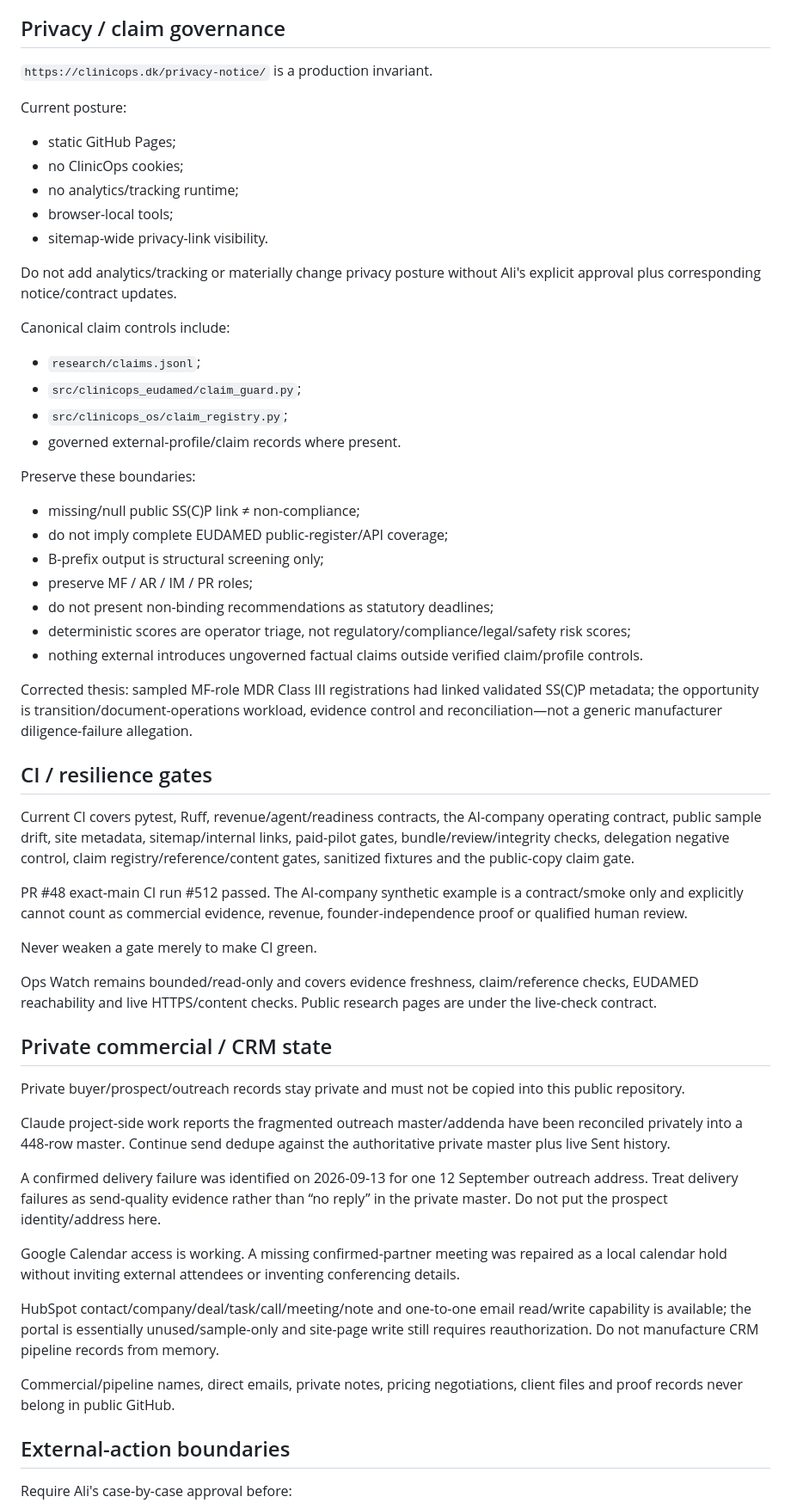
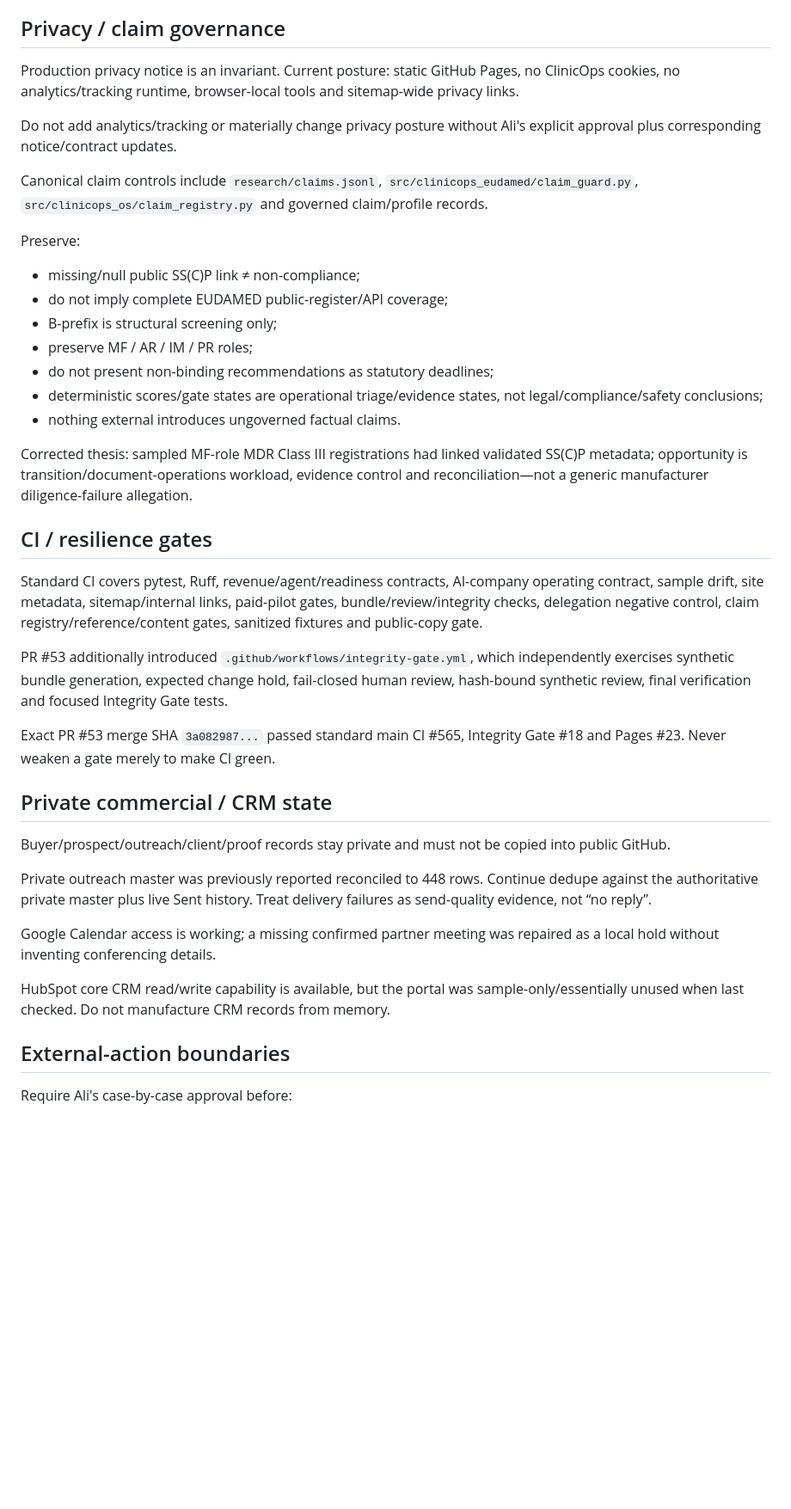
Before and after one commit to aliiskandar310796-beep/ClinicOps, a Markdown page: AGENT_STATE.md, the part around one of its changes. Shown at 86% size. Drawn GitHub-style; blank space fills up the shorter version.

```diff
--- a/AGENT_STATE.md
+++ b/AGENT_STATE.md
@@ -272,60 +260,41 @@ Commission Playground/help v3.31.2 documents manufacturer-side SS(C)P workflow c
 
 ## Privacy / claim governance
 
-`https://clinicops.dk/privacy-notice/` is a production invariant.
-
-Current posture:
-
-- static GitHub Pages;
-- no ClinicOps cookies;
-- no analytics/tracking runtime;
-- browser-local tools;
-- sitemap-wide privacy-link visibility.
+Production privacy notice is an invariant. Current posture: static GitHub Pages, no ClinicOps cookies, no analytics/tracking runtime, browser-local tools and sitemap-wide privacy links.
 
 Do not add analytics/tracking or materially change privacy posture without Ali's explicit approval plus corresponding notice/contract updates.
 
-Canonical claim controls include:
+Canonical claim controls include `research/claims.jsonl`, `src/clinicops_eudamed/claim_guard.py`, `src/clinicops_os/claim_registry.py` and governed claim/profile records.
 
-- `research/claims.jsonl`;
-- `src/clinicops_eudamed/claim_guard.py`;
-- `src/clinicops_os/claim_registry.py`;
-- governed external-profile/claim records where present.
-
-Preserve these boundaries:
+Preserve:
 
 - missing/null public SS(C)P link ≠ non-compliance;
 - do not imply complete EUDAMED public-register/API coverage;
-- B-prefix output is structural screening only;
+- B-prefix is structural screening only;
 - preserve MF / AR / IM / PR roles;
 - do not present non-binding recommendations as statutory deadlines;
-- deterministic scores are operator triage, not regulatory/compliance/legal/safety risk scores;
-- nothing external introduces ungoverned factual claims outside verified claim/profile controls.
+- deterministic scores/gate states are operational triage/evidence states, not legal/compliance/safety conclusions;
+- nothing external introduces ungoverned factual claims.
 
-Corrected thesis: sampled MF-role MDR Class III registrations had linked validated SS(C)P metadata; the opportunity is transition/document-operations workload, evidence control and reconciliation—not a generic manufacturer diligence-failure allegation.
+Corrected thesis: sampled MF-role MDR Class III registrations had linked validated SS(C)P metadata; opportunity is transition/document-operations workload, evidence control and reconciliation—not a generic manufacturer diligence-failure allegation.
 
 ## CI / resilience gates
 
-Current CI covers pytest, Ruff, revenue/agent/readiness contracts, the AI-company operating contract, public sample drift, site metadata, sitemap/internal links, paid-pilot gates, bundle/review/integrity checks, delegation negative control, claim registry/reference/content gates, sanitized fixtures and the public-copy claim gate.
+Standard CI covers pytest, Ruff, revenue/agent/readiness contracts, AI-company operating contract, sample drift, site metadata, sitemap/internal links, paid-pilot gates, bundle/review/integrity checks, delegation negative control, claim registry/reference/content gates, sanitized fixtures and public-copy gate.
 
-PR #48 exact-main CI run #512 passed. The AI-company synthetic example is a contract/smoke only and explicitly cannot count as commercial evidence, revenue, founder-independence proof or qualified human review.
+PR #53 additionally introduced `.github/workflows/integrity-gate.yml`, which independently exercises synthetic bundle generation, expected change hold, fail-closed human review, hash-bound synthetic review, final verification and focused Integrity Gate tests.
 
-Never weaken a gate merely to make CI green.
-
-Ops Watch remains bounded/read-only and covers evidence freshness, claim/reference checks, EUDAMED reachability and live HTTPS/content checks. Public research pages are under the live-check contract.
+Exact PR #53 merge SHA `3a082987...` passed standard main CI #565, Integrity Gate #18 and Pages #23. Never weaken a gate merely to make CI green.
 
 ## Private commercial / CRM state
 
-Private buyer/prospect/outreach records stay private and must not be copied into this public repository.
+Buyer/prospect/outreach/client/proof records stay private and must not be copied into public GitHub.
 
-Claude project-side work reports the fragmented outreach master/addenda have been reconciled privately into a 448-row master. Continue send dedupe against the authoritative private master plus live Sent history.
+Private outreach master was previously reported reconciled to 448 rows. Continue dedupe against the authoritative private master plus live Sent history. Treat delivery failures as send-quality evidence, not “no reply”.
 
-A confirmed delivery failure was identified on 2026-09-13 for one 12 September outreach address. Treat delivery failures as send-quality evidence rather than “no reply” in the private master. Do not put the prospect identity/address here.
+Google Calendar access is working; a missing confirmed partner meeting was repaired as a local hold without inventing conferencing details.
 
-Google Calendar access is working. A missing confirmed-partner meeting was repaired as a local calendar hold without inviting external attendees or inventing conferencing details.
-
-HubSpot contact/company/deal/task/call/meeting/note and one-to-one email read/write capability is available; the portal is essentially unused/sample-only and site-page write still requires reauthorization. Do not manufacture CRM pipeline records from memory.
-
-Commercial/pipeline names, direct emails, private notes, pricing negotiations, client files and proof records never belong in public GitHub.
+HubSpot core CRM read/write capability is available, but the portal was sample-only/essentially unused when last checked. Do not manufacture CRM records from memory.
 
 ## External-action boundaries
 
```
Also changed, not shown: other parts of AGENT_STATE.md (+127 -163 lines).
